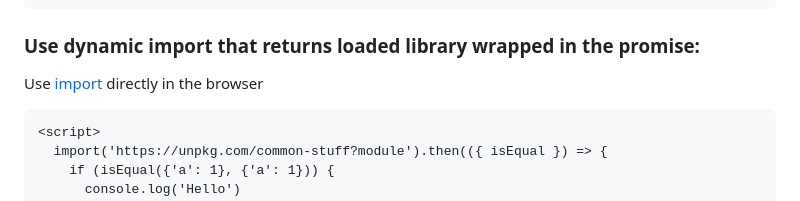
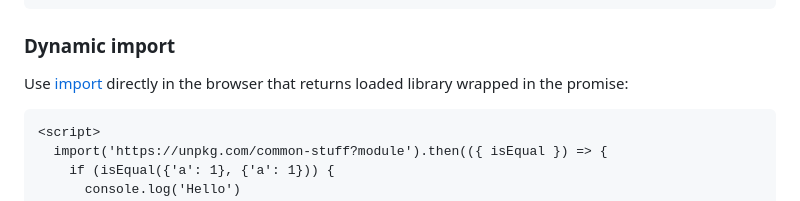
Before and after one commit to KiraLT/common-stuff, a Markdown page: README.md, the part around the change. Drawn GitHub-style.

````diff
--- a/README.md
+++ b/README.md
@@ -52,9 +52,9 @@ Include script from CDN and use `commonStuff` global variable:
 </script>
 ```
 
-### Use dynamic import that returns loaded library wrapped in the promise:
+### Dynamic import
 
-Use [import](https://developer.mozilla.org/en-US/docs/Web/JavaScript/Reference/Statements/import) directly in the browser
+Use [import](https://developer.mozilla.org/en-US/docs/Web/JavaScript/Reference/Statements/import) directly in the browser that returns loaded library wrapped in the promise:
 
 ```html
 <script>
````
